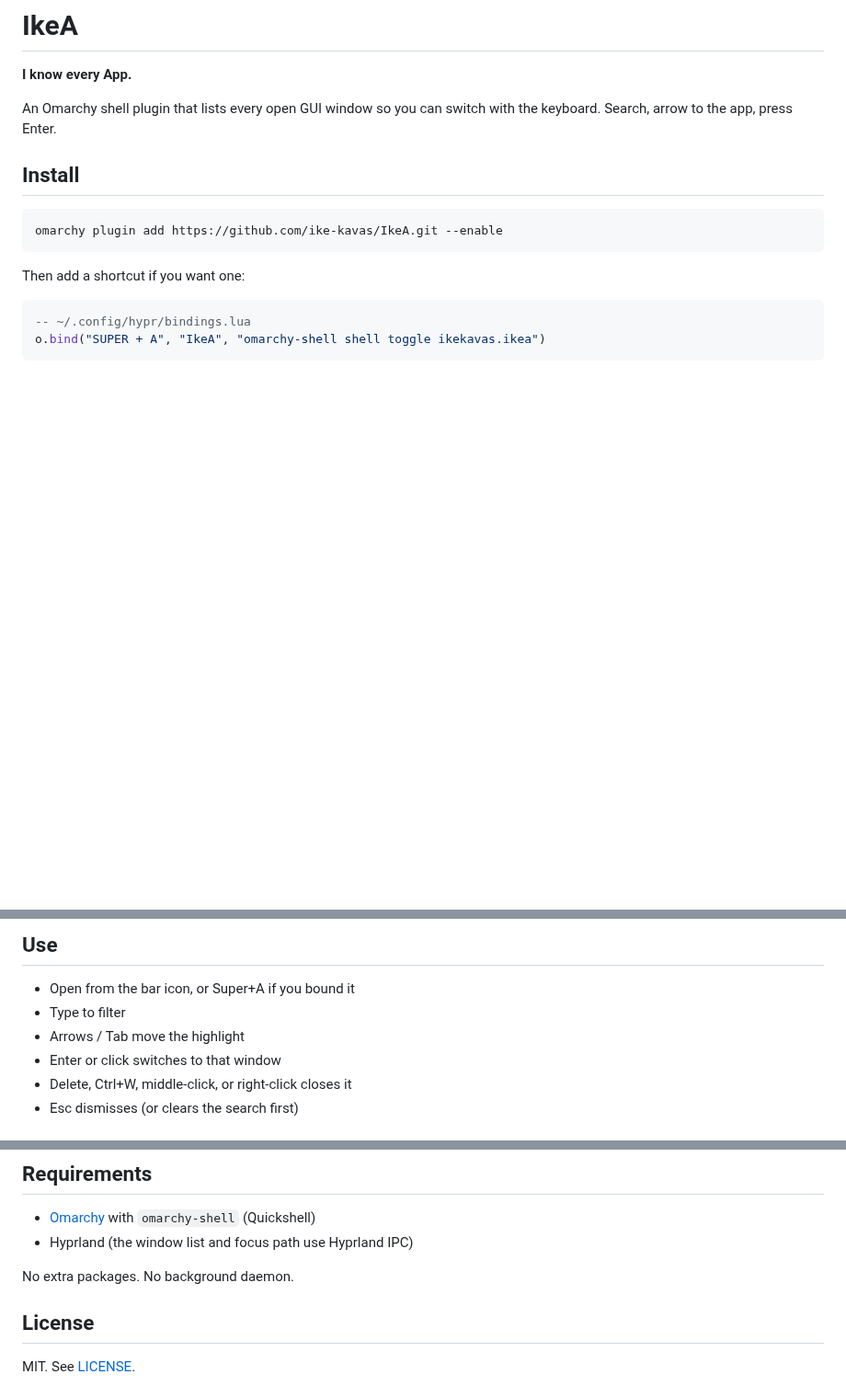
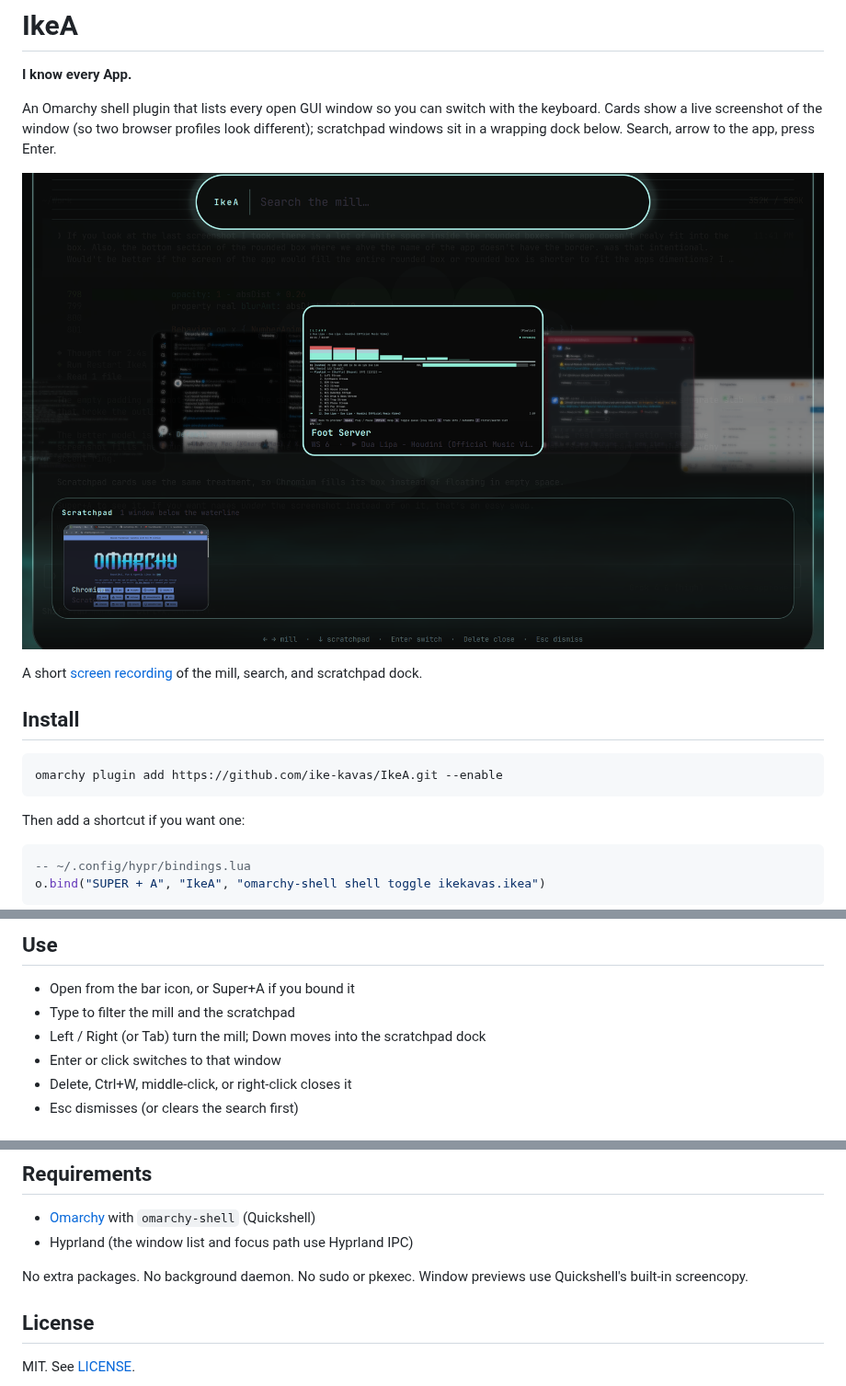
Before and after one commit to seanpk/IkeA, a Markdown page: README.md, 3 parts joined by grey strips. Shown at 92% size. GitHub-like rendering; pictures changed too: preview.png; blank space fills up the shorter version.

```diff
--- a/README.md
+++ b/README.md
@@ -2,7 +2,11 @@
 
 **I know every App.**
 
-An Omarchy shell plugin that lists every open GUI window so you can switch with the keyboard. Search, arrow to the app, press Enter.
+An Omarchy shell plugin that lists every open GUI window so you can switch with the keyboard. Cards show a live screenshot of the window (so two browser profiles look different); scratchpad windows sit in a wrapping dock below. Search, arrow to the app, press Enter.
+
+![IkeA mill switcher](preview.png)
+
+A short [screen recording](docs/ikea-demo.mp4) of the mill, search, and scratchpad dock.
 
 ## Install
 
@@ -28,8 +32,8 @@ omarchy bar move ikekavas.ikea --before omarchy.active-window
 ## Use
 
 - Open from the bar icon, or Super+A if you bound it
-- Type to filter
-- Arrows / Tab move the highlight
+- Type to filter the mill and the scratchpad
+- Left / Right (or Tab) turn the mill; Down moves into the scratchpad dock
 - Enter or click switches to that window
 - Delete, Ctrl+W, middle-click, or right-click closes it
 - Esc dismisses (or clears the search first)
@@ -47,7 +51,7 @@ If you added the Super+A line, delete it from `~/.config/hypr/bindings.lua` as w
 - [Omarchy](https://omarchy.org) with `omarchy-shell` (Quickshell)
 - Hyprland (the window list and focus path use Hyprland IPC)
 
-No extra packages. No background daemon.
+No extra packages. No background daemon. No sudo or pkexec. Window previews use Quickshell's built-in screencopy.
 
 ## License
 
```
Also changed, not shown: docs/ikea-screenshot.png (added), 4 other files.
